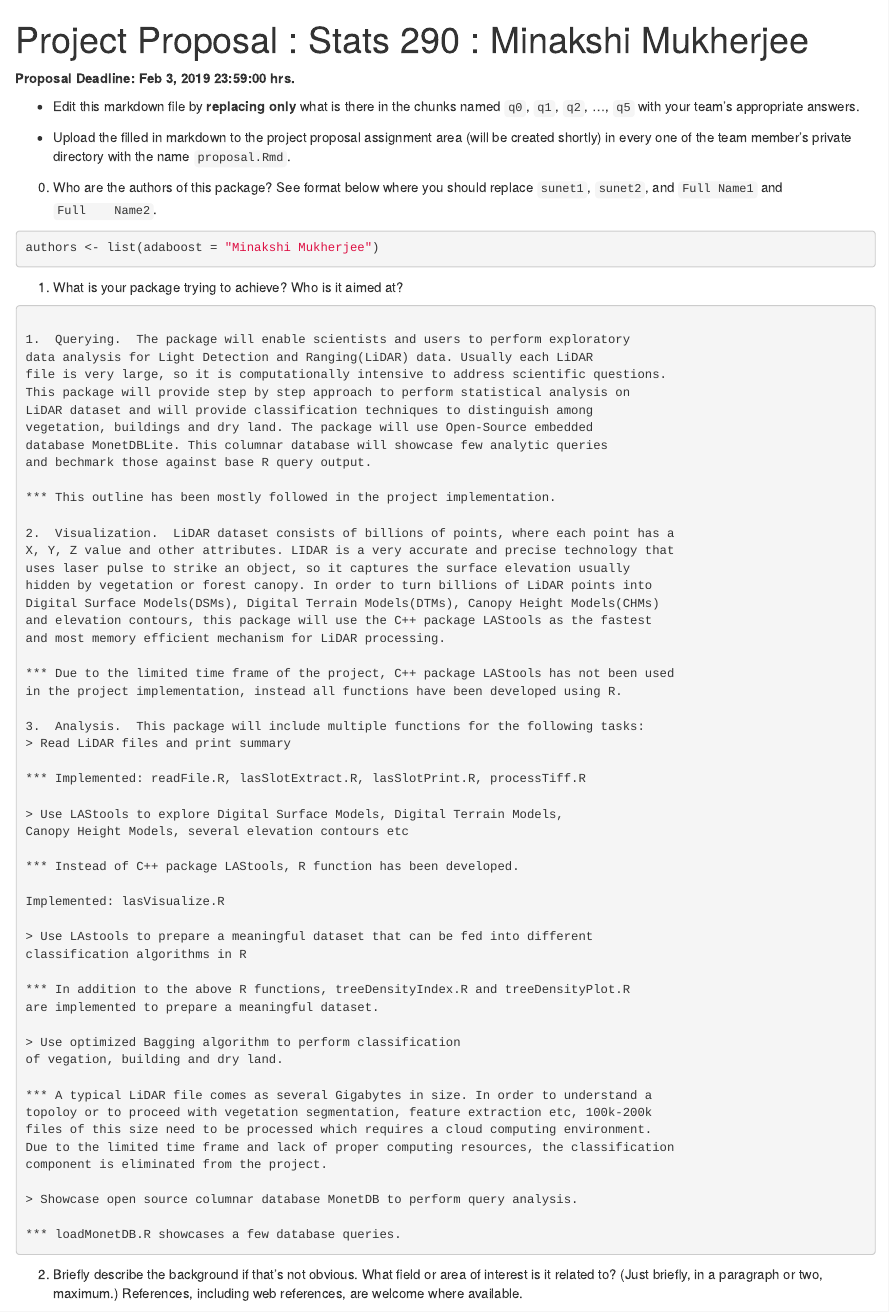
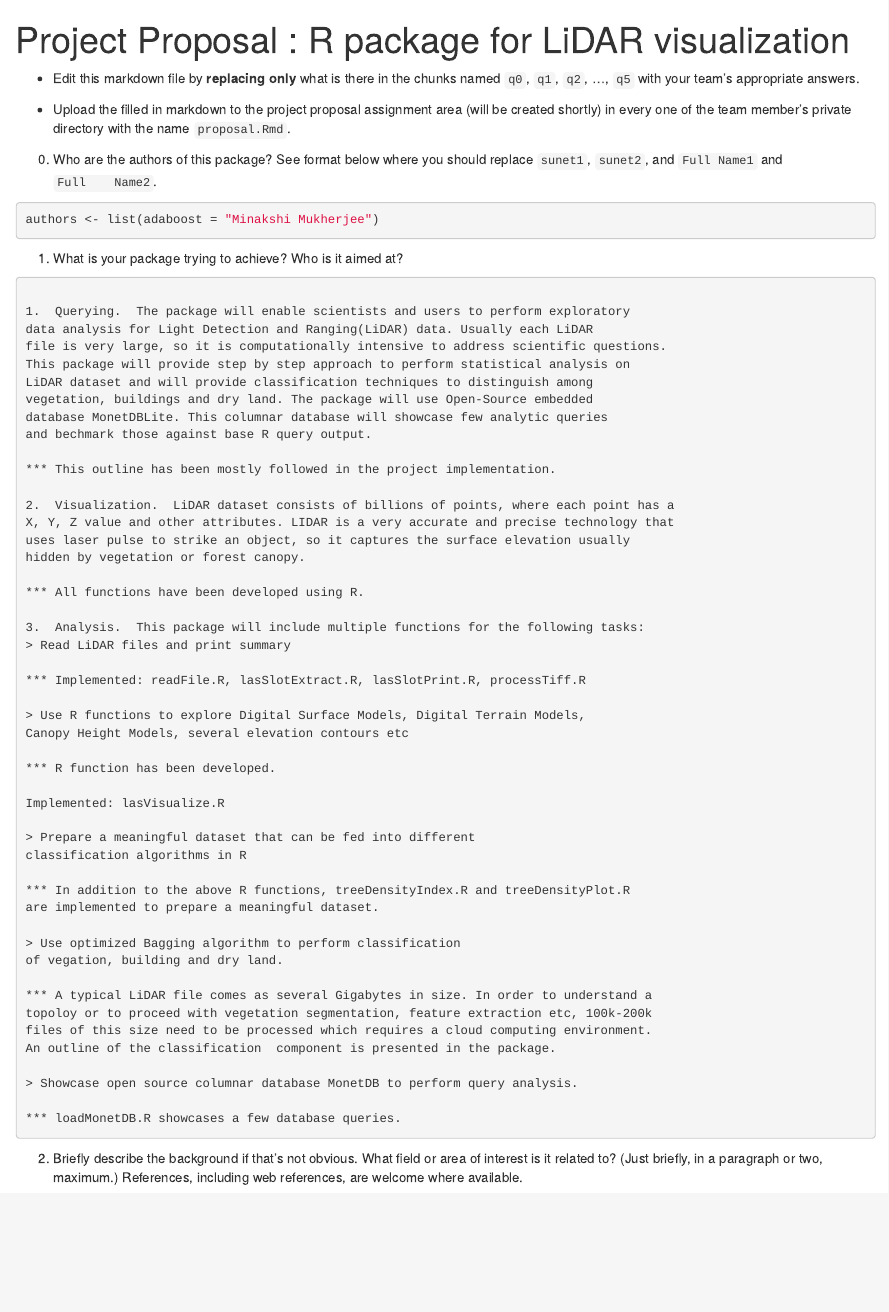
Before and after one commit to adaboostmm/DataScience_R, an R Markdown document (adaboost/inst/proposal/Proposal.Rmd): the page in a window 1100 px wide, from its top. Rendered offline with R 4.5, knitr and Pandoc, with nearby package versions.

Commit message:
Update Proposal.Rmd

```diff
--- a/adaboost/inst/proposal/Proposal.Rmd
+++ b/adaboost/inst/proposal/Proposal.Rmd
@@ -1,10 +1,8 @@
 ---
-title: "Project Proposal : Stats 290 : Minakshi Mukherjee"
+title: "Project Proposal : R package for LiDAR visualization"
 output:
      html_document
 ---
-
-__Proposal Deadline: Feb 3, 2019 23:59:00 hrs.__
 
 - Edit this markdown file by __replacing only__ what is there in the
 chunks named `q0`, `q1`, `q2`, ..., `q5` with your team's appropriate
@@ -40,27 +38,23 @@ and bechmark those against base R query output.
 2.  Visualization.  LiDAR dataset consists of billions of points, where each point has a
 X, Y, Z value and other attributes. LIDAR is a very accurate and precise technology that
 uses laser pulse to strike an object, so it captures the surface elevation usually
-hidden by vegetation or forest canopy. In order to turn billions of LiDAR points into
-Digital Surface Models(DSMs), Digital Terrain Models(DTMs), Canopy Height Models(CHMs)
-and elevation contours, this package will use the C++ package LAStools as the fastest
-and most memory efficient mechanism for LiDAR processing.
+hidden by vegetation or forest canopy.
 
-*** Due to the limited time frame of the project, C++ package LAStools has not been used
-in the project implementation, instead all functions have been developed using R.
+*** All functions have been developed using R.
 
 3.  Analysis.  This package will include multiple functions for the following tasks:
 > Read LiDAR files and print summary
 
 *** Implemented: readFile.R, lasSlotExtract.R, lasSlotPrint.R, processTiff.R
 
-> Use LAStools to explore Digital Surface Models, Digital Terrain Models,
+> Use R functions to explore Digital Surface Models, Digital Terrain Models,
 Canopy Height Models, several elevation contours etc
 
-*** Instead of C++ package LAStools, R function has been developed.
+*** R function has been developed.
 
 Implemented: lasVisualize.R
 
-> Use LAstools to prepare a meaningful dataset that can be fed into different
+> Prepare a meaningful dataset that can be fed into different
 classification algorithms in R
 
 *** In addition to the above R functions, treeDensityIndex.R and treeDensityPlot.R
@@ -72,8 +66,7 @@ of vegation, building and dry land.
 *** A typical LiDAR file comes as several Gigabytes in size. In order to understand a
 topoloy or to proceed with vegetation segmentation, feature extraction etc, 100k-200k
 files of this size need to be processed which requires a cloud computing environment.
-Due to the limited time frame and lack of proper computing resources, the classification
-component is eliminated from the project.
+An outline of the classification  component is presented in the package.
 
 > Showcase open source columnar database MonetDB to perform query analysis.
 
```
Also changed, not shown: adaboost/inst/proposal/Proposal.Rmd (17 more changed lines).
